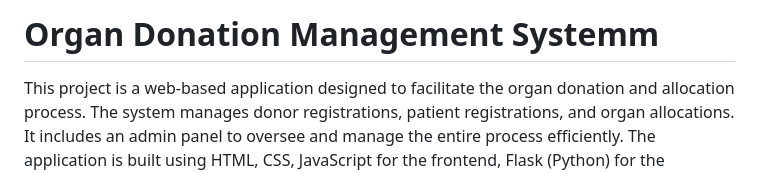
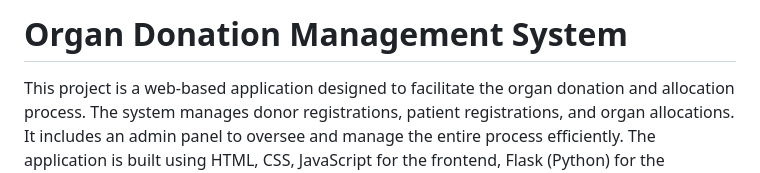
Before and after one commit to rameshbhopale02/organ-donation-management-system, a Markdown page: README.md, the part around the change. Drawn GitHub-style.

```diff
--- a/README.md
+++ b/README.md
@@ -1,4 +1,4 @@
-# Organ Donation Management Systemm
+# Organ Donation Management System
 
 This project is a web-based application designed to facilitate the organ donation and allocation process. The system manages donor registrations, patient registrations, and organ allocations. It includes an admin panel to oversee and manage the entire process efficiently. The application is built using HTML, CSS, JavaScript for the frontend, Flask (Python) for the backend, and MongoDB for data storage. It is deployed on AWS EC2 for cloud hosting.
 
```
